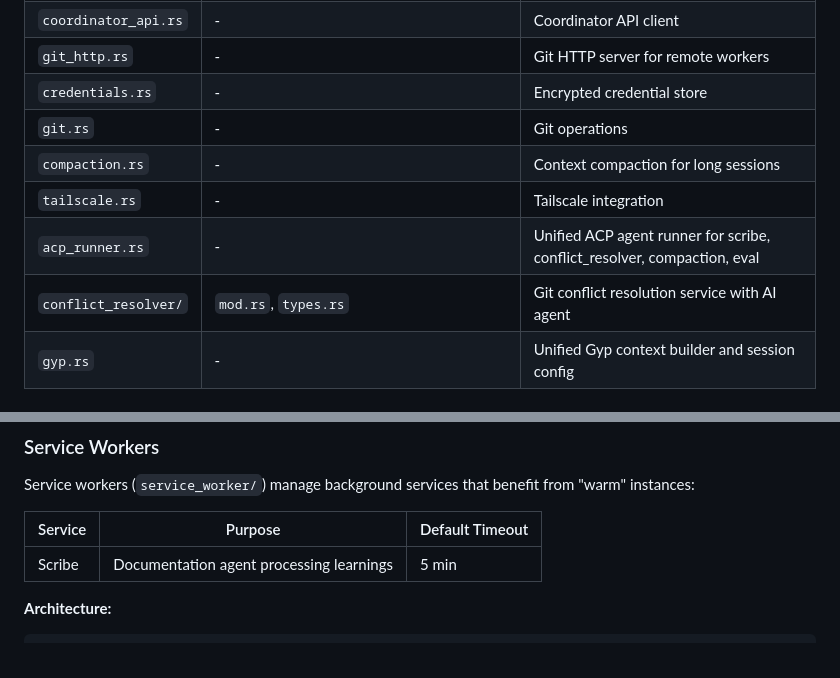
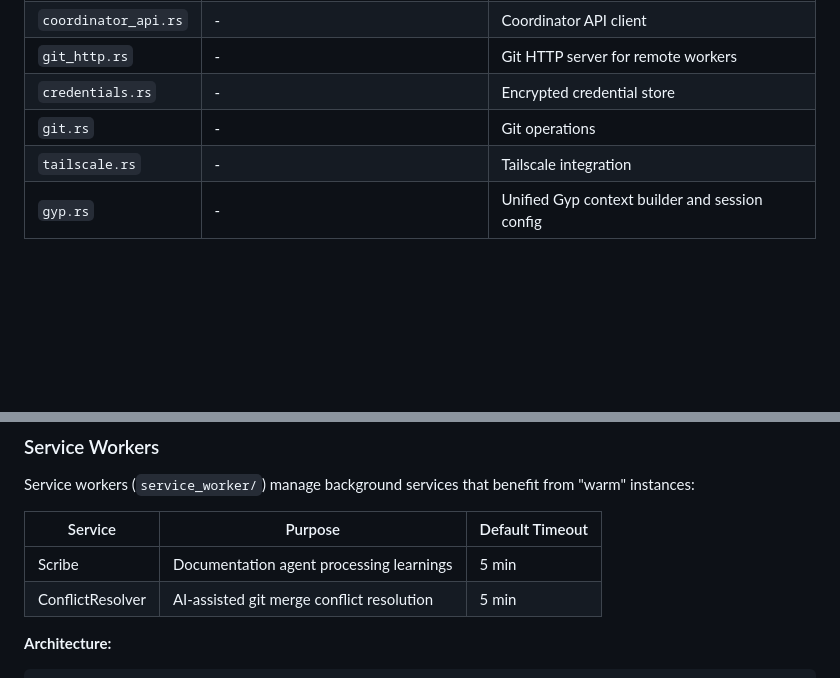
Before and after one commit to SamGalanakis/hirsel-bun, a Markdown page: docs/architecture.md, 2 parts joined by grey strips. Drawn GitHub-style; blank space fills up the shorter version.

````diff
--- a/docs/architecture.md
+++ b/docs/architecture.md
@@ -117,10 +119,7 @@ cargo build --features s3-storage               # With S3 support
 | `git_http.rs` | - | Git HTTP server for remote workers |
 | `credentials.rs` | - | Encrypted credential store |
 | `git.rs` | - | Git operations |
-| `compaction.rs` | - | Context compaction for long sessions |
 | `tailscale.rs` | - | Tailscale integration |
-| `acp_runner.rs` | - | Unified ACP agent runner for scribe, conflict_resolver, compaction, eval |
-| `conflict_resolver/` | `mod.rs`, `types.rs` | Git conflict resolution service with AI agent |
 | `gyp.rs` | - | Unified Gyp context builder and session config |
 
 ### `src-tauri/src/worker/` - Worker Subprocess
@@ -1150,6 +1151,7 @@ Service workers (`service_worker/`) manage background services that benefit from
 | Service | Purpose | Default Timeout |
 |---------|---------|-----------------|
 | Scribe | Documentation agent processing learnings | 5 min |
+| ConflictResolver | AI-assisted git merge conflict resolution | 5 min |
 
 **Architecture:**
 ```
````
Also changed, not shown: other parts of docs/architecture.md (+17 -10 lines).
